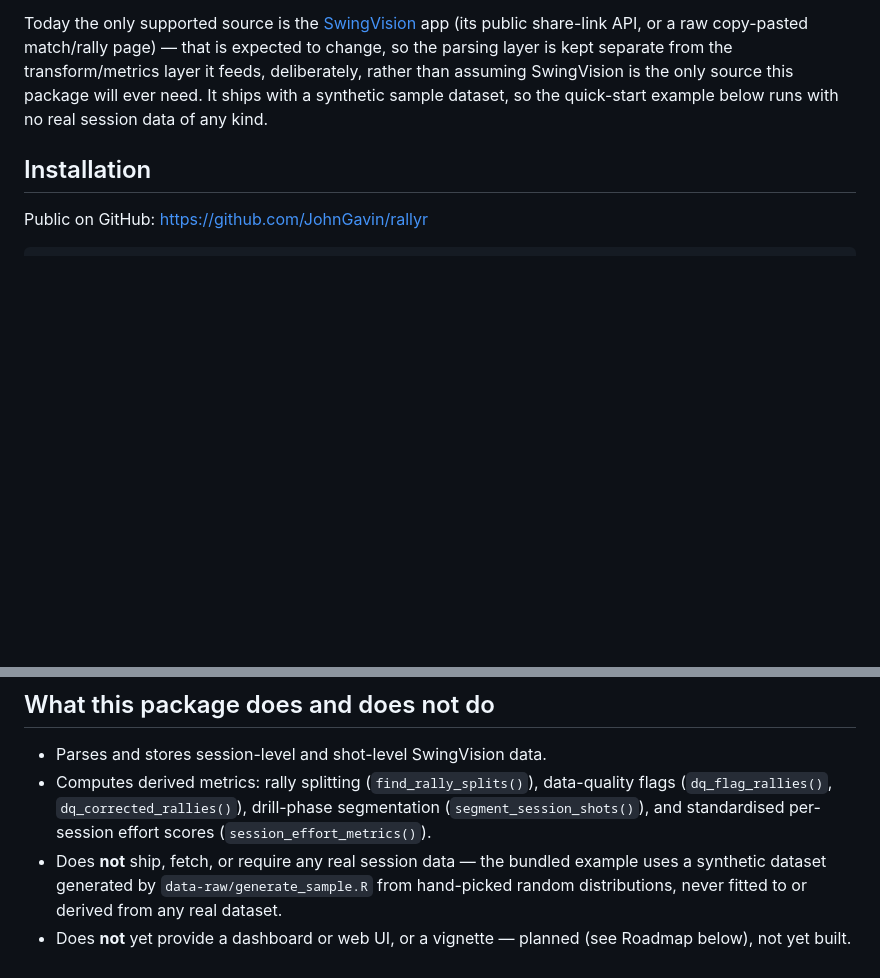
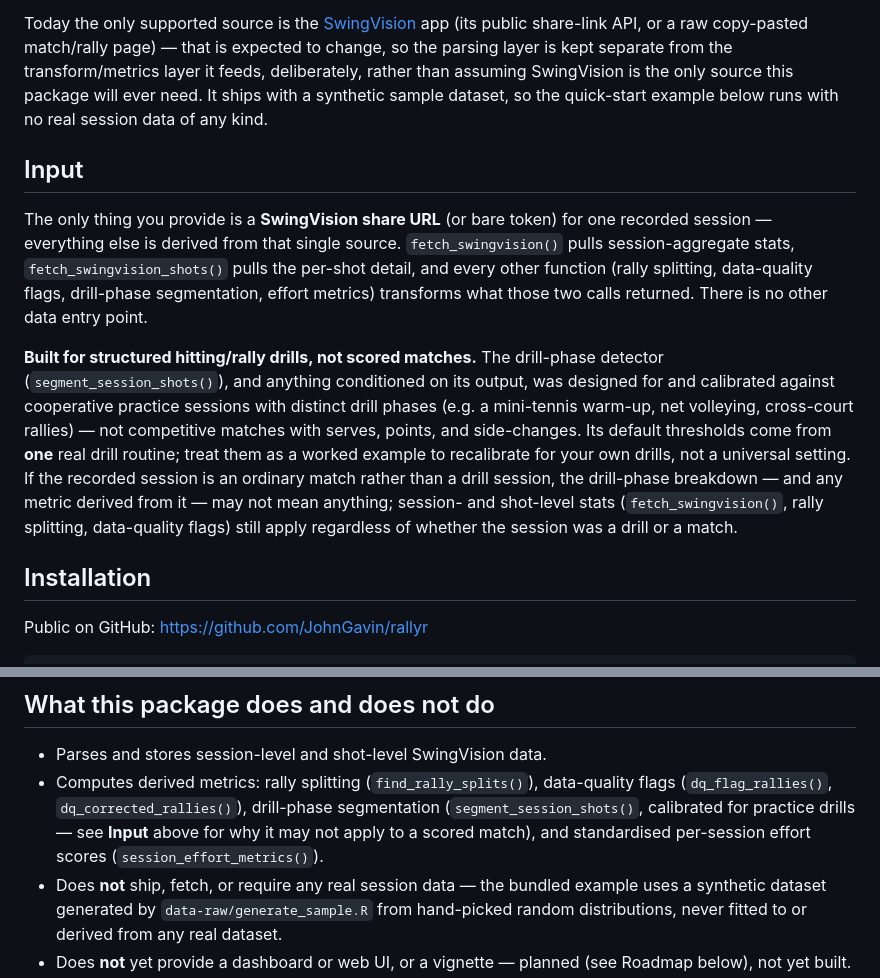
Before and after one commit to JohnGavin/rallyr, a Markdown page: README.md, 2 parts joined by grey strips. Drawn GitHub-style; blank space fills up the shorter version.

Commit message:
docs(README): add Input section -- the sole input is a share URL; drill vs match caveat
Nothing explained that the package's only real-world input is a SwingVision
share URL/token for one recorded session, with every downstream table
derived from that single fetch. Nothing acknowledged that the drill-phase
detector (segment_session_shots()) was calibrated against one specific
drill routine and assumes a structured practice session -- its own
docstring already says as much, but the README never surfaced it. A user
recording an ordinary scored match, not a drill session, would get a
drill-phase breakdown that may not mean anything, with no warning.

Co-Authored-By: Claude Sonnet 5 <noreply@anthropic.com>
Claude-Session: https://claude.ai/code/session_01BFdZGG5tXFjWQGbCDHQrcX

```diff
--- a/README.md
+++ b/README.md
@@ -16,6 +16,29 @@ parsing layer is kept separate from the transform/metrics layer it feeds,
 deliberately, rather than assuming SwingVision is the only source this
 package will ever need. It ships with a synthetic sample dataset, so the
 quick-start example below runs with no real session data of any kind.
+
+## Input
+
+The only thing you provide is a **SwingVision share URL** (or bare token)
+for one recorded session — everything else is derived from that single
+source. `fetch_swingvision()` pulls session-aggregate stats,
+`fetch_swingvision_shots()` pulls the per-shot detail, and every other
+function (rally splitting, data-quality flags, drill-phase segmentation,
+effort metrics) transforms what those two calls returned. There is no other
+data entry point.
+
+**Built for structured hitting/rally drills, not scored matches.** The
+drill-phase detector (`segment_session_shots()`), and anything conditioned
+on its output, was designed for and calibrated against cooperative practice
+sessions with distinct drill phases (e.g. a mini-tennis warm-up, net
+volleying, cross-court rallies) — not competitive matches with serves,
+points, and side-changes. Its default thresholds come from **one** real
+drill routine; treat them as a worked example to recalibrate for your own
+drills, not a universal setting. If the recorded session is an ordinary
+match rather than a drill session, the drill-phase breakdown — and any
+metric derived from it — may not mean anything; session- and shot-level
+stats (`fetch_swingvision()`, rally splitting, data-quality flags) still
+apply regardless of whether the session was a drill or a match.
 
 ## Installation
 
@@ -61,8 +84,10 @@ matches <- parse_swingvision(pasted_text)
 - Parses and stores session-level and shot-level SwingVision data.
 - Computes derived metrics: rally splitting (`find_rally_splits()`),
   data-quality flags (`dq_flag_rallies()`, `dq_corrected_rallies()`),
-  drill-phase segmentation (`segment_session_shots()`), and standardised
-  per-session effort scores (`session_effort_metrics()`).
+  drill-phase segmentation (`segment_session_shots()`, calibrated for
+  practice drills — see **Input** above for why it may not apply to a
+  scored match), and standardised per-session effort scores
+  (`session_effort_metrics()`).
 - Does **not** ship, fetch, or require any real session data — the bundled
   example uses a synthetic dataset generated by `data-raw/generate_sample.R`
   from hand-picked random distributions, never fitted to or derived from
```
